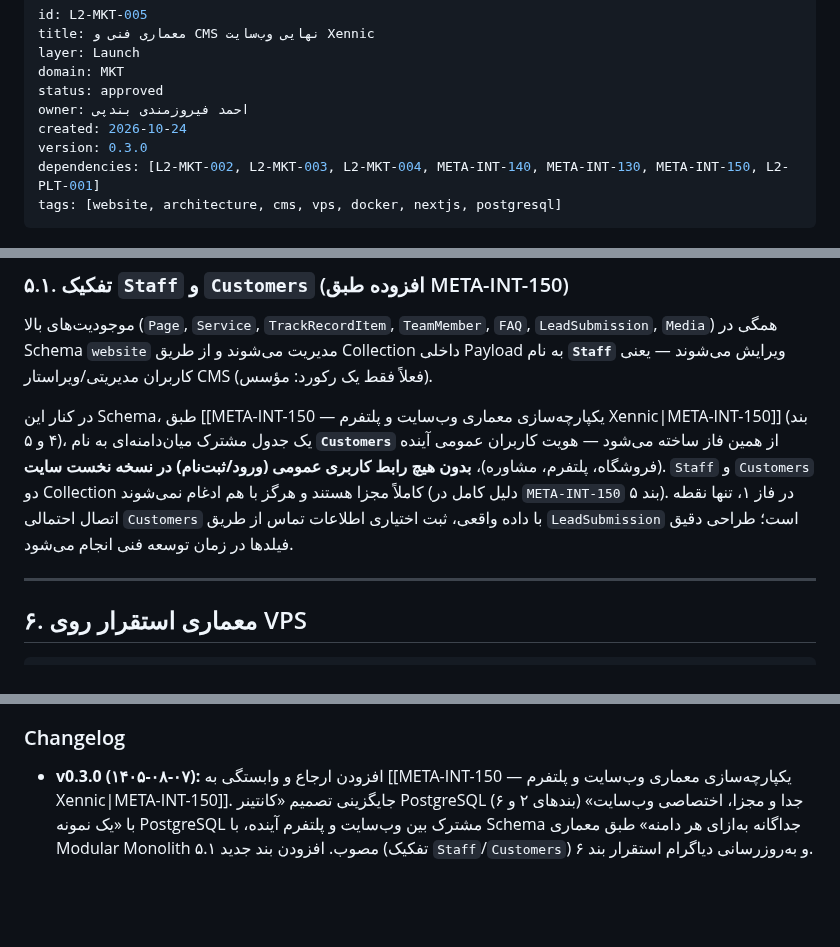
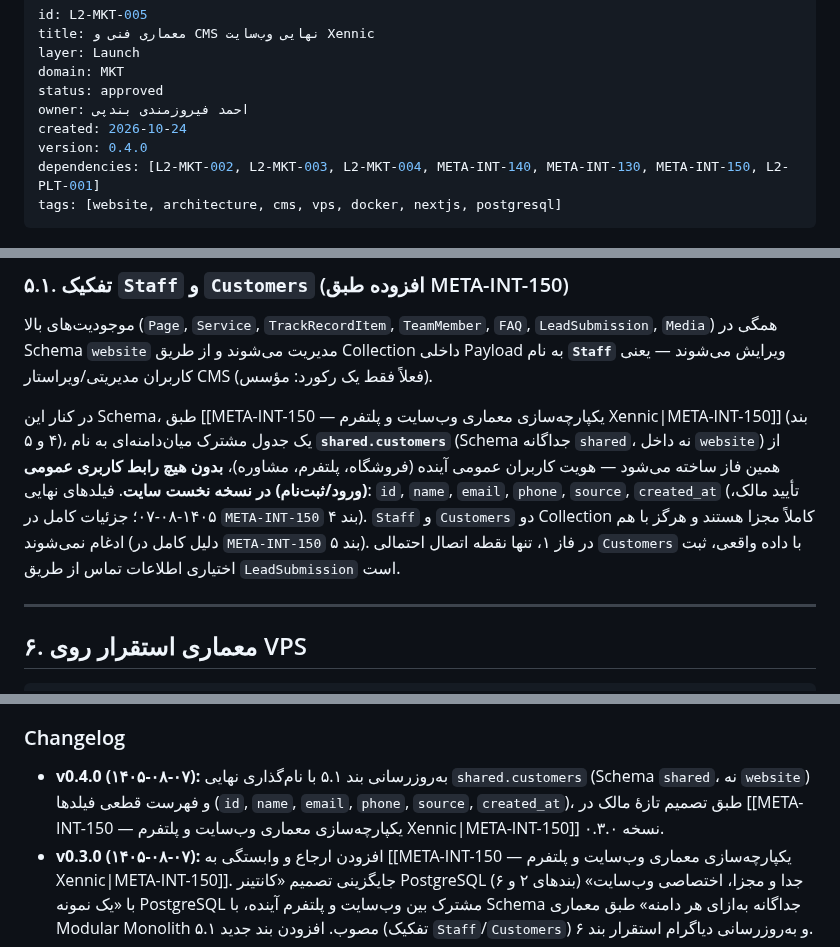
Before and after one commit to feerozmandi/ZNNY-Xennic-Vault, a Markdown page: 03_Launch/L2-MKT/L2-MKT-005 — معماری فنی و CMS نهایی وب‌سایت Xennic.md, 3 parts joined by grey strips. GitHub-like rendering; blank space fills up the shorter version.

```diff
--- a/03_Launch/L2-MKT/L2-MKT-005 — معماری فنی و CMS نهایی وب‌سایت Xennic.md
+++ b/03_Launch/L2-MKT/L2-MKT-005 — معماری فنی و CMS نهایی وب‌سایت Xennic.md
@@ -6,7 +6,7 @@ domain: MKT
 status: approved
 owner: احمد فیروزمندی بندپی
 created: 2026-10-24
-version: 0.3.0
+version: 0.4.0
 dependencies: [L2-MKT-002, L2-MKT-003, L2-MKT-004, META-INT-140, META-INT-130, META-INT-150, L2-PLT-001]
 tags: [website, architecture, cms, vps, docker, nextjs, postgresql]
 ---
@@ -115,7 +115,7 @@ tags: [website, architecture, cms, vps, docker, nextjs, postgresql]
 
 موجودیت‌های بالا (`Page`, `Service`, `TrackRecordItem`, `TeamMember`, `FAQ`, `LeadSubmission`, `Media`) همگی در Schema `website` مدیریت می‌شوند و از طریق Collection داخلی Payload به نام **`Staff`** ویرایش می‌شوند — یعنی کاربران مدیریتی/ویراستار CMS (فعلاً فقط یک رکورد: مؤسس).
 
-در کنار این Schema، طبق [[META-INT-150 — یکپارچه‌سازی معماری وب‌سایت و پلتفرم Xennic|META-INT-150]] (بند ۴ و ۵)، یک جدول مشترک میان‌دامنه‌ای به نام **`Customers`** از همین فاز ساخته می‌شود — هویت کاربران عمومی آینده (فروشگاه، پلتفرم، مشاوره)، **بدون هیچ رابط کاربری عمومی (ورود/ثبت‌نام) در نسخه نخست سایت**. `Staff` و `Customers` دو Collection کاملاً مجزا هستند و هرگز با هم ادغام نمی‌شوند (دلیل کامل در `META-INT-150` بند ۵). در فاز ۱، تنها نقطه اتصال احتمالی `Customers` با داده واقعی، ثبت اختیاری اطلاعات تماس از طریق `LeadSubmission` است؛ طراحی دقیق فیلدها در زمان توسعه فنی انجام می‌شود.
+در کنار این Schema، طبق [[META-INT-150 — یکپارچه‌سازی معماری وب‌سایت و پلتفرم Xennic|META-INT-150]] (بند ۴ و ۵)، یک جدول مشترک میان‌دامنه‌ای به نام **`shared.customers`** (Schema جداگانه `shared`، نه داخل `website`) از همین فاز ساخته می‌شود — هویت کاربران عمومی آینده (فروشگاه، پلتفرم، مشاوره)، **بدون هیچ رابط کاربری عمومی (ورود/ثبت‌نام) در نسخه نخست سایت**. فیلدهای نهایی: `id`, `name`, `email`, `phone`, `source`, `created_at` (تأیید مالک، ۱۴۰۵-۰۸-۰۷؛ جزئیات کامل در `META-INT-150` بند ۴). `Staff` و `Customers` دو Collection کاملاً مجزا هستند و هرگز با هم ادغام نمی‌شوند (دلیل کامل در `META-INT-150` بند ۵). در فاز ۱، تنها نقطه اتصال احتمالی `Customers` با داده واقعی، ثبت اختیاری اطلاعات تماس از طریق `LeadSubmission` است.
 
 ---
 
@@ -189,6 +189,7 @@ tags: [website, architecture, cms, vps, docker, nextjs, postgresql]
 - [[L2-PLT-001 — Xennic v1|L2-PLT-001]] — معماری فنی پلتفرم آینده (هم‌راستایی پشته Next.js/PostgreSQL)
 
 ### Changelog
+- **v0.4.0 (۱۴۰۵-۰۸-۰۷):** به‌روزرسانی بند ۵.۱ با نام‌گذاری نهایی `shared.customers` (Schema `shared`، نه `website`) و فهرست قطعی فیلدها (`id`, `name`, `email`, `phone`, `source`, `created_at`)، طبق تصمیم تازهٔ مالک در [[META-INT-150 — یکپارچه‌سازی معماری وب‌سایت و پلتفرم Xennic|META-INT-150]] نسخه ۰.۳.۰.
 - **v0.3.0 (۱۴۰۵-۰۸-۰۷):** افزودن ارجاع و وابستگی به [[META-INT-150 — یکپارچه‌سازی معماری وب‌سایت و پلتفرم Xennic|META-INT-150]]. جایگزینی تصمیم «کانتینر PostgreSQL جدا و مجزا، اختصاصی وب‌سایت» (بندهای ۲ و ۶) با «یک نمونه PostgreSQL مشترک بین وب‌سایت و پلتفرم آینده، با Schema جداگانه به‌ازای هر دامنه» طبق معماری Modular Monolith مصوب. افزودن بند جدید ۵.۱ (تفکیک `Staff`/`Customers`) و به‌روزرسانی دیاگرام استقرار بند ۶.
 - **v0.2.0 (۱۴۰۵-۰۸-۰۳):** هر ۴ تصمیم اصلی بخش ۷ (CMS، ایزوله‌سازی پایگاه‌داده، میزبانی/CDN، تحلیل رفتار) توسط مالک دقیقاً مطابق پیشنهاد تأیید شد. `status` نود از `draft` به `approved` تغییر کرد.
 - **v0.1.0 (۱۴۰۵-۰۸-۰۳):** ایجاد اولیه — تثبیت پیشنهادی پشته فناوری نهایی (Frontend، CMS، پایگاه‌داده، فرم‌ها، میزبانی، تحلیل رفتار)، تحلیل کمّی ظرفیت RAM VPS پس از افزودن وب‌سایت، نقشه توالی اجرا نسبت به فازهای `META-INT-140`، مدل محتوای CMS نهایی، معماری استقرار و الزامات ایزوله‌سازی. ثبت ۵ نکته باز برای تأیید صریح مالک (گام ۴ جدول `L2-MKT-002` بخش ۱۷).
```
Also changed, not shown: 00_Meta/Integration/META-INT-150 — یکپارچه‌سازی معماری وب‌سایت و پلتفرم Xennic.md (+4 -2 lines).
